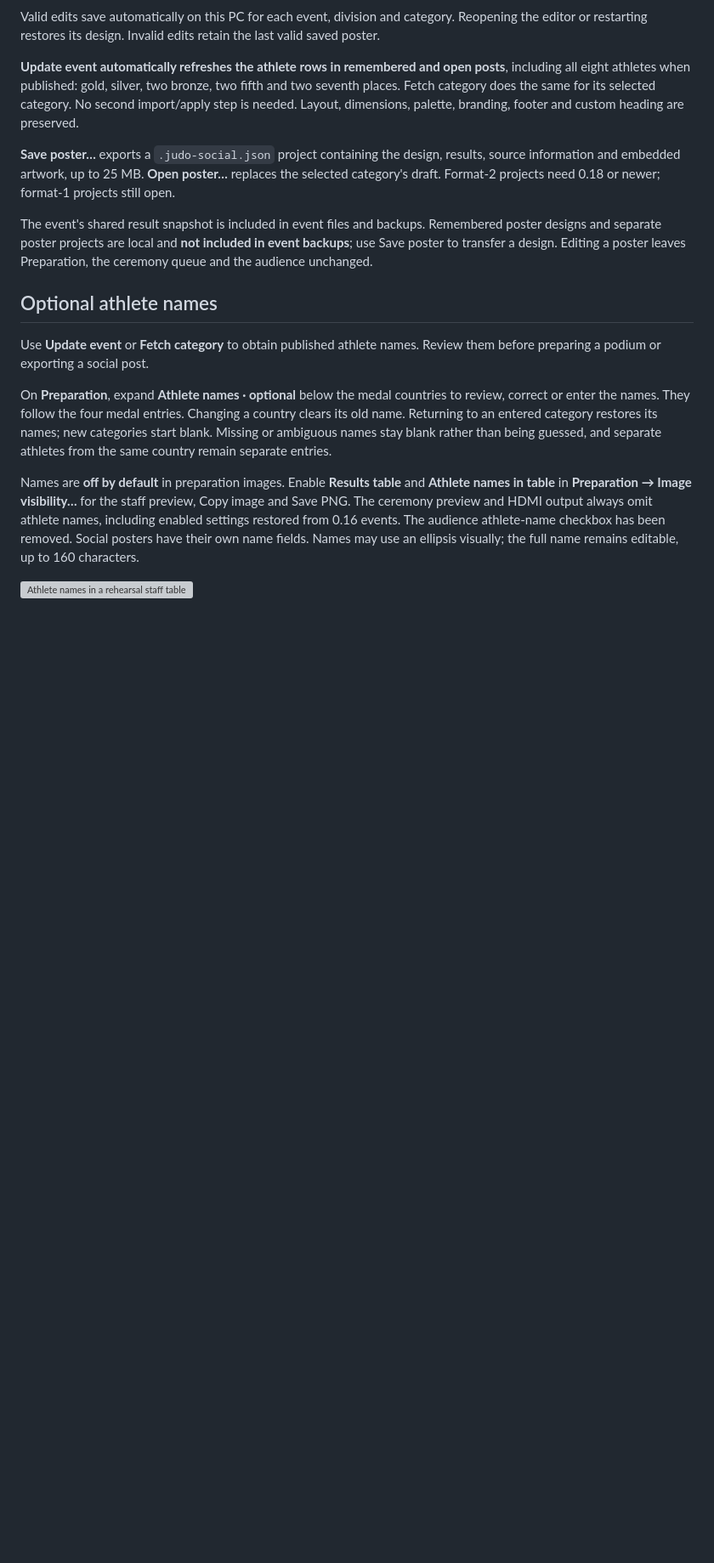
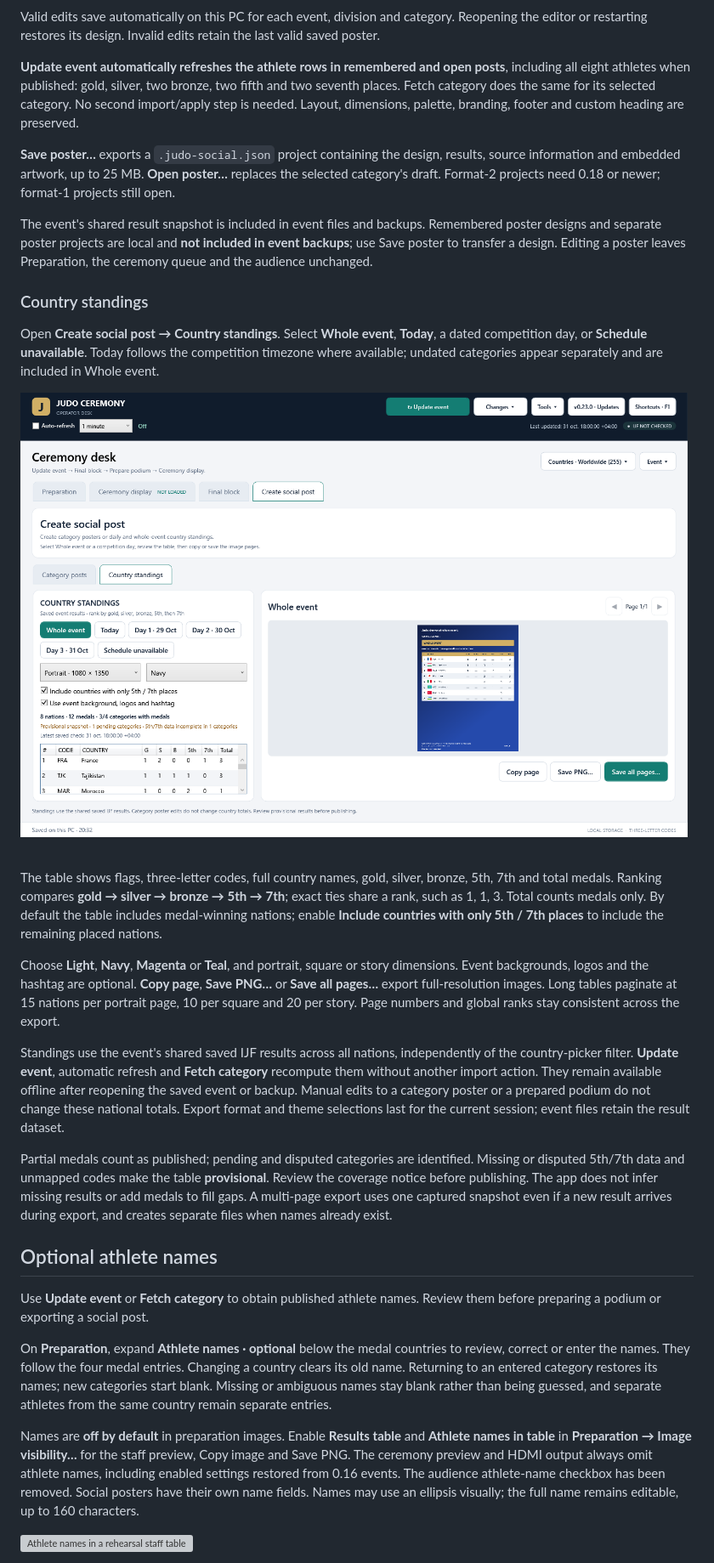
Before and after one commit to YOUNESMAAFI/judo-ceremony-releases, a Markdown page: README.md, the part around one of its changes. Shown at 85% size. Rendered like a GitHub page; pictures changed too: images/country-standings-board.png (added); blank space fills up the shorter version; grey boxes are pictures that could not be loaded.

Commit message:
Publish v0.23.0 country standings and confirmed-winner guide

```diff
--- a/README.md
+++ b/README.md
@@ -236,6 +237,20 @@ Valid edits save automatically on this PC for each event, division and category.
 **Save poster…** exports a `.judo-social.json` project containing the design, results, source information and embedded artwork, up to 25 MB. **Open poster…** replaces the selected category's draft. Format-2 projects need 0.18 or newer; format-1 projects still open.
 
 The event's shared result snapshot is included in event files and backups. Remembered poster designs and separate poster projects are local and **not included in event backups**; use Save poster to transfer a design. Editing a poster leaves Preparation, the ceremony queue and the audience unchanged.
+
+### Country standings
+
+Open **Create social post → Country standings**. Select **Whole event**, **Today**, a dated competition day, or **Schedule unavailable**. Today follows the competition timezone where available; undated categories appear separately and are included in Whole event.
+
+![Country standings controls with fictional demonstration results](images/country-standings-board.png)
+
+The table shows flags, three-letter codes, full country names, gold, silver, bronze, 5th, 7th and total medals. Ranking compares **gold → silver → bronze → 5th → 7th**; exact ties share a rank, such as 1, 1, 3. Total counts medals only. By default the table includes medal-winning nations; enable **Include countries with only 5th / 7th places** to include the remaining placed nations.
+
+Choose **Light**, **Navy**, **Magenta** or **Teal**, and portrait, square or story dimensions. Event backgrounds, logos and the hashtag are optional. **Copy page**, **Save PNG…** or **Save all pages…** export full-resolution images. Long tables paginate at 15 nations per portrait page, 10 per square and 20 per story. Page numbers and global ranks stay consistent across the export.
+
+Standings use the event's shared saved IJF results across all nations, independently of the country-picker filter. **Update event**, automatic refresh and **Fetch category** recompute them without another import action. They remain available offline after reopening the saved event or backup. Manual edits to a category poster or a prepared podium do not change these national totals. Export format and theme selections last for the current session; event files retain the result dataset.
+
+Partial medals count as published; pending and disputed categories are identified. Missing or disputed 5th/7th data and unmapped codes make the table **provisional**. Review the coverage notice before publishing. The app does not infer missing results or add medals to fill gaps. A multi-page export uses one captured snapshot even if a new result arrives during export, and creates separate files when names already exist.
 
 ## Optional athlete names
 
```
Also changed, not shown: other parts of README.md (+25 -24 lines), docs/BOSS-DEMO.md (+2 -2 lines), docs/RELEASE-0.22.md (added, +17 -0 lines), docs/RELEASE-0.23.md (added, +21 -0 lines), images/country-standings-demo.png (added).
